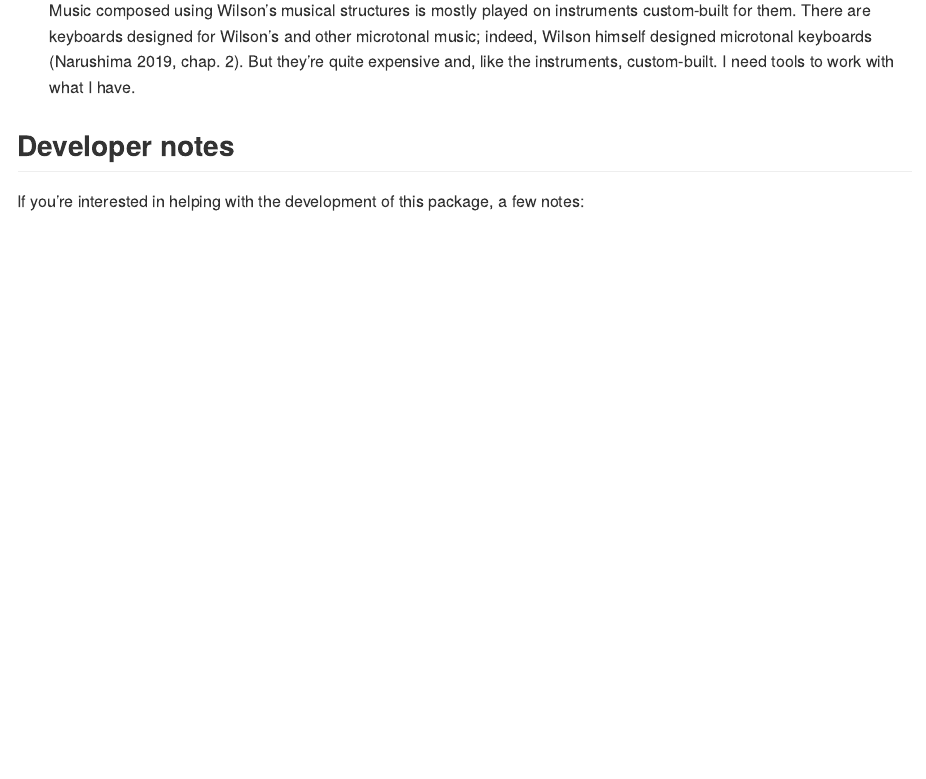
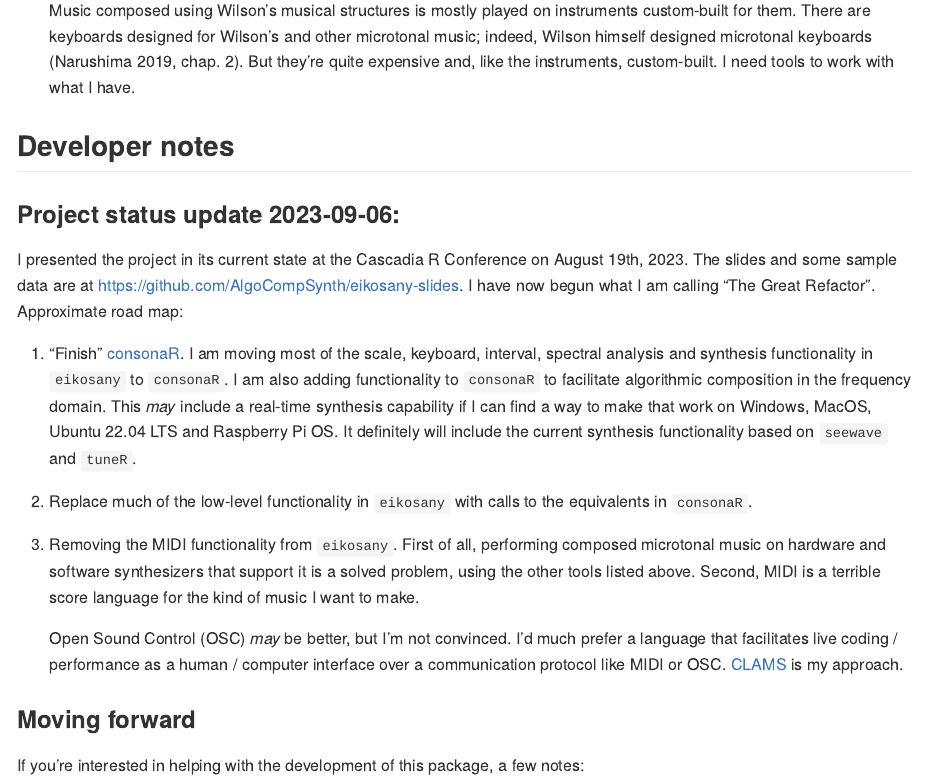
Before and after one commit to AlgoCompSynth/eikosany, an R Markdown document (README.Rmd): the page in a window 1100 px wide, from 2260 px down. The pictures show the output file README.md that the author committed with the source, drawn offline in the style of GitHub.

Commit message:
Update README

```diff
--- a/README.Rmd
+++ b/README.Rmd
@@ -144,6 +144,37 @@ Minilogue XD](https://www.korg.com/us/products/synthesizers/minilogue_xd/).
     tools to work with what I have.
 
 ## Developer notes
+
+### Project status update 2023-09-06:
+
+I presented the project in its current state at the Cascadia R Conference on
+August 19th, 2023. The slides and some sample data are at
+<https://github.com/AlgoCompSynth/eikosany-slides>. I have now begun what I am
+calling "The Great Refactor". Approximate road map:
+
+1. "Finish" [consonaR](https://algocompsynth.github.io/consonaR/). I am moving
+most of the scale, keyboard, interval, spectral analysis and synthesis
+functionality in `eikosany` to `consonaR`. I am also adding functionality to
+`consonaR` to facilitate algorithmic composition in the frequency domain. This
+*may* include a real-time synthesis capability if I can find a way to make that
+work on Windows, MacOS, Ubuntu 22.04 LTS and Raspberry Pi OS. It definitely will
+include the current synthesis functionality based on `seewave` and `tuneR`.
+
+2. Replace much of the low-level functionality in `eikosany` with calls to the
+equivalents in `consonaR`.
+
+3. Removing the MIDI functionality from `eikosany`. First of all, performing
+composed microtonal music on hardware and software synthesizers that support it
+is a solved problem, using the other tools listed above. Second, MIDI is a
+terrible score language for the kind of music I want to make.
+
+    Open Sound Control (OSC) *may* be better, but I'm not convinced. I'd much
+    prefer a language that facilitates live coding / performance as a human /
+    computer interface over a communication protocol like MIDI or OSC.
+    [CLAMS](https://github.com/AlgoCompSynth/CLAMS) is my approach.
+
+### Moving forward
+
 If you're interested in helping with the development of this package, a few
 notes:
 
```
Also changed, not shown: README.md, docs/pkgdown.yml, docs/search.json, README.Rmd (2 more changed lines), 32 other files.
